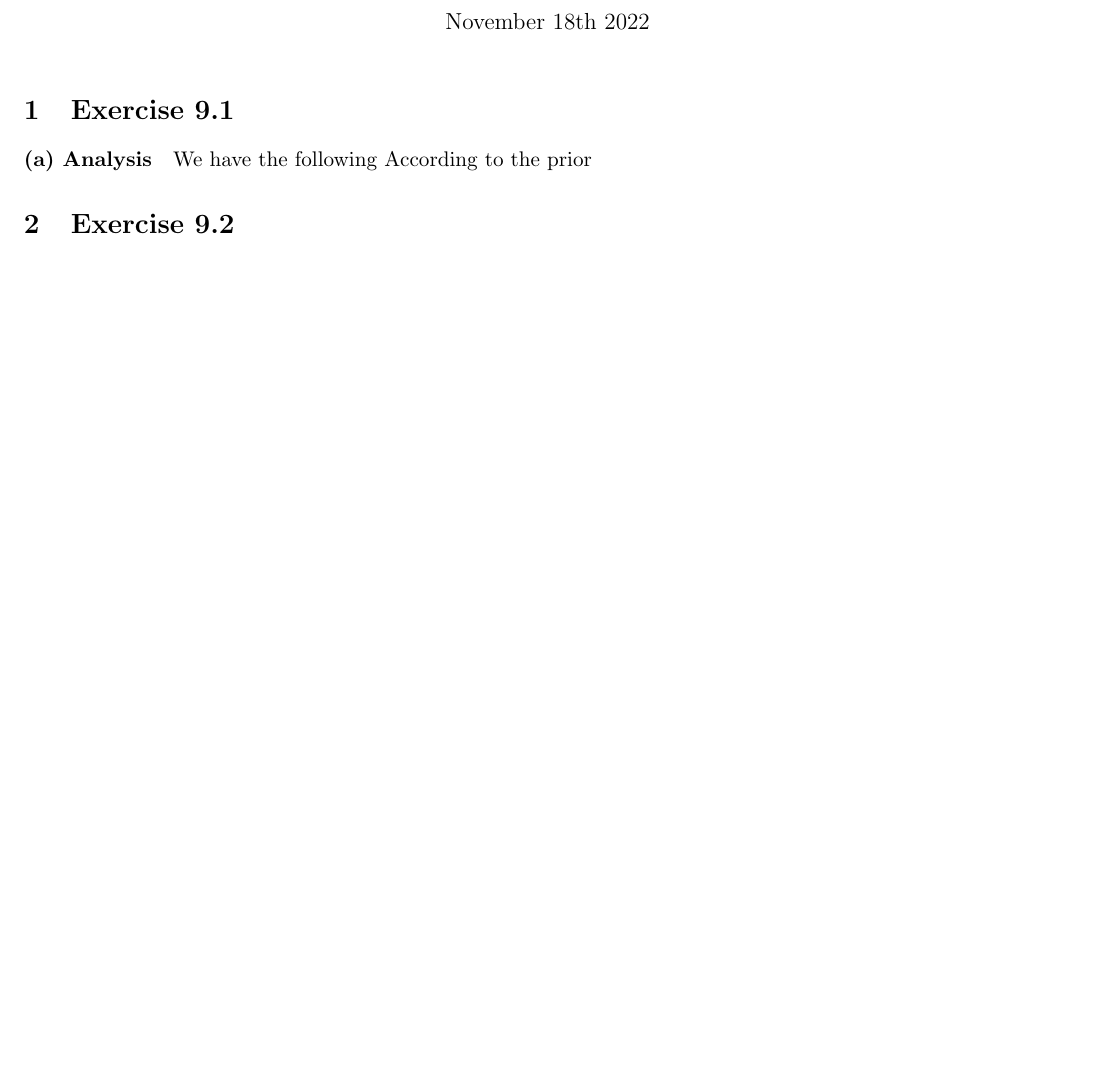
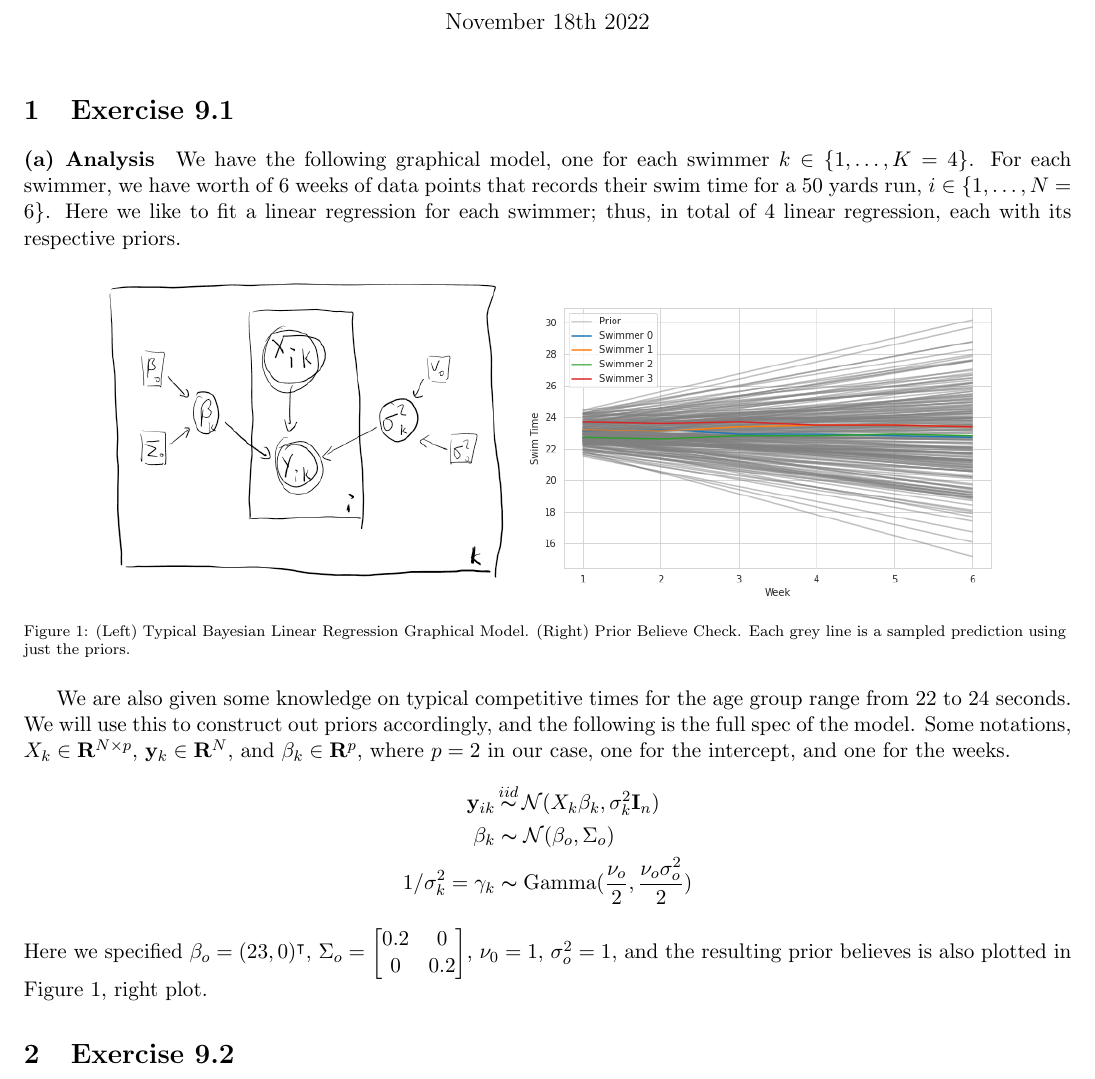
Before and after one commit to WHITSNAK/sta_602, a LaTeX problem sheet (hw12/hw12.tex): part of the page, cut so that both start at the same text, the shorter picture padded with empty space. Compiled offline with pdfLaTeX.

Commit message:
Updates from Overleaf

```diff
--- a/hw12/hw12.tex
+++ b/hw12/hw12.tex
@@ -49,8 +49,23 @@
 
 \section{Exercise 9.1}
 \paragraph{(a) Analysis}
-We have the following
-According to the prior
+We have the following graphical model, one for each swimmer $k \in \{1, \dots, K=4\}$. For each swimmer, we have worth of 6 weeks of data points that records their swim time for a 50 yards run, $i \in \{1, \dots, N=6\}$. Here we like to fit a linear regression for each swimmer; thus, in total of 4 linear regression, each with its respective priors.
+\begin{figure*}[!h]
+  \centering
+  \includegraphics[width=0.4\textwidth]{1.2.graph.png}
+  \includegraphics[width=0.45\textwidth]{1.1.png}
+  % \captionsetup{justification=centering}
+  \caption{(Left) Typical Bayesian Linear Regression Graphical Model. (Right) Prior Believe Check. Each grey line is a sampled prediction using just the priors.}
+\end{figure*}
+
+We are also given some knowledge on typical competitive times for the age group range from 22 to 24 seconds. We will use this to construct out priors accordingly, and the following is the full spec of the model. Some notations, $X_{k} \in \mathbf{R}^{N\times p}$, $\bold{y}_k \in \mathbf{R}^N$, and $\beta_k \in \mathbf{R}^p$, where $p = 2$ in our case, one for the intercept, and one for the weeks.
+\begin{align*}
+    \bold{y}_{ik} &\mathop{\thicksim}^{iid} \mathcal{N}(X_k \beta_k, \sigma_k^2 \mathbf{I}_n) \\
+    \beta_k &\thicksim \mathcal{N}(\beta_o, \Sigma_o) \\
+    1/\sigma^2_k = \gamma_k &\thicksim \text{Gamma}(\frac{\nu_o}{2}, \frac{\nu_o\sigma^2_o}{2})
+\end{align*}
+Here we specified $\beta_o = (23, 0)^{\intercal}$, $\Sigma_o = \begin{bmatrix}0.2 & 0 \\ 0 & 0.2\end{bmatrix}$, $\nu_0 = 1$, $\sigma^2_o = 1$, and the resulting prior believes is also plotted in Figure 1, right plot.
+
 
 \section{Exercise 9.2}
 \section{Exercise 9.3}
```
